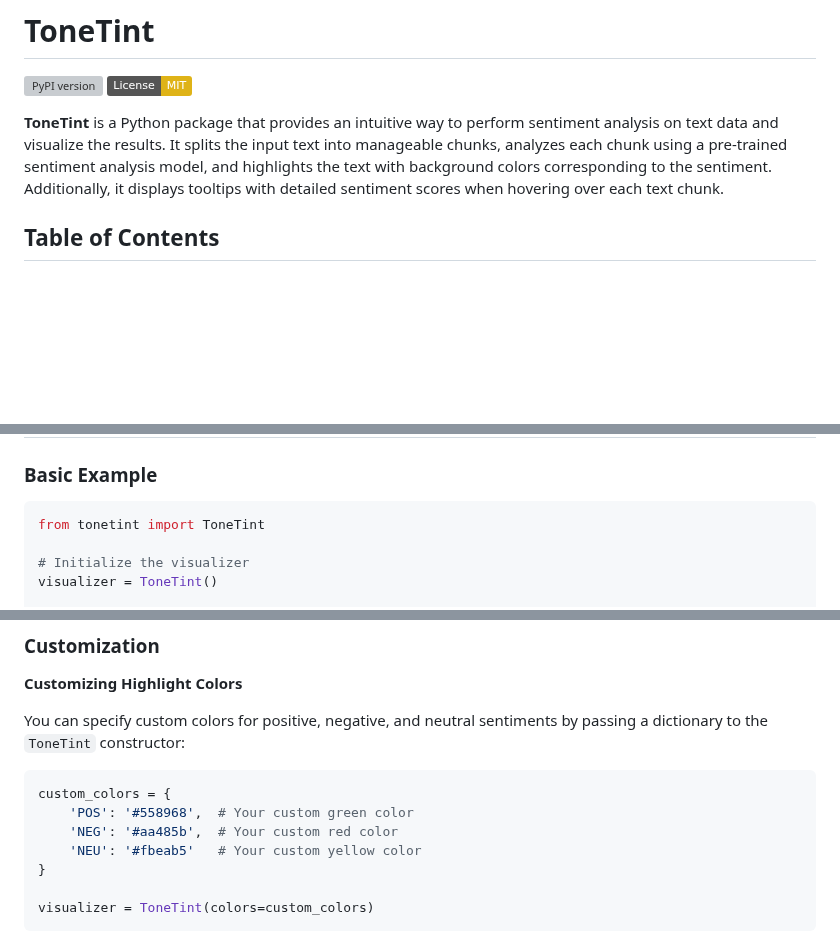
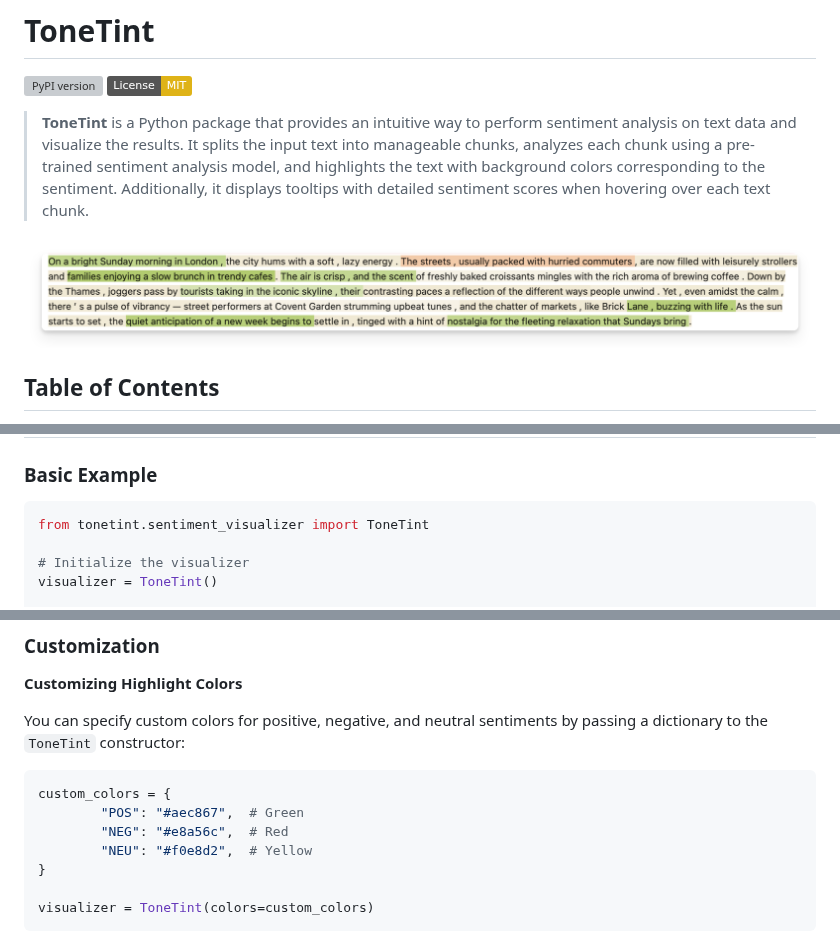
Before and after one commit to janduplessis883/tonetint_package, a Markdown page: README.md, 3 parts joined by grey strips. GitHub-like rendering; pictures changed too: images/text.png (added); badges without logos; blank space fills up the shorter version; grey boxes are pictures that could not be loaded.

````diff
--- a/README.md
+++ b/README.md
@@ -3,7 +3,9 @@
 [![PyPI version](https://badge.fury.io/py/ToneTint.svg)](https://badge.fury.io/py/ToneTint)
 [![License: MIT](https://img.shields.io/badge/License-MIT-yellow.svg)](https://opensource.org/licenses/MIT)
 
-**ToneTint** is a Python package that provides an intuitive way to perform sentiment analysis on text data and visualize the results. It splits the input text into manageable chunks, analyzes each chunk using a pre-trained sentiment analysis model, and highlights the text with background colors corresponding to the sentiment. Additionally, it displays tooltips with detailed sentiment scores when hovering over each text chunk.
+> **ToneTint** is a Python package that provides an intuitive way to perform sentiment analysis on text data and visualize the results. It splits the input text into manageable chunks, analyzes each chunk using a pre-trained sentiment analysis model, and highlights the text with background colors corresponding to the sentiment. Additionally, it displays tooltips with detailed sentiment scores when hovering over each text chunk.
+
+![images](images/text.png)
 
 ## Table of Contents
 
@@ -46,7 +48,7 @@ python setup.py install
 ### Basic Example
 
 ```python
-from tonetint import ToneTint
+from tonetint.sentiment_visualizer import ToneTint
 
 # Initialize the visualizer
 visualizer = ToneTint()
@@ -74,9 +76,9 @@ You can specify custom colors for positive, negative, and neutral sentiments by
 
 ```python
 custom_colors = {
-    'POS': '#558968',  # Your custom green color
-    'NEG': '#aa485b',  # Your custom red color
-    'NEU': '#fbeab5'   # Your custom yellow color
+        "POS": "#aec867",  # Green
+        "NEG": "#e8a56c",  # Red
+        "NEU": "#f0e8d2",  # Yellow
 }
 
 visualizer = ToneTint(colors=custom_colors)
````
Also changed, not shown: 5 other files.
